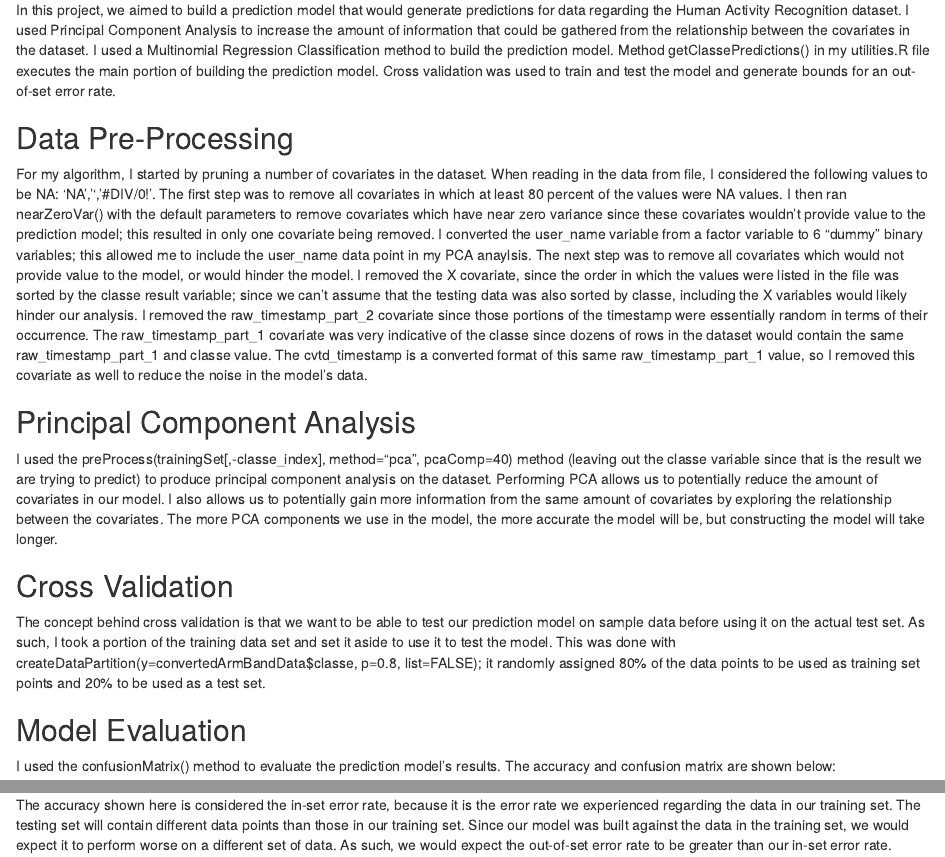
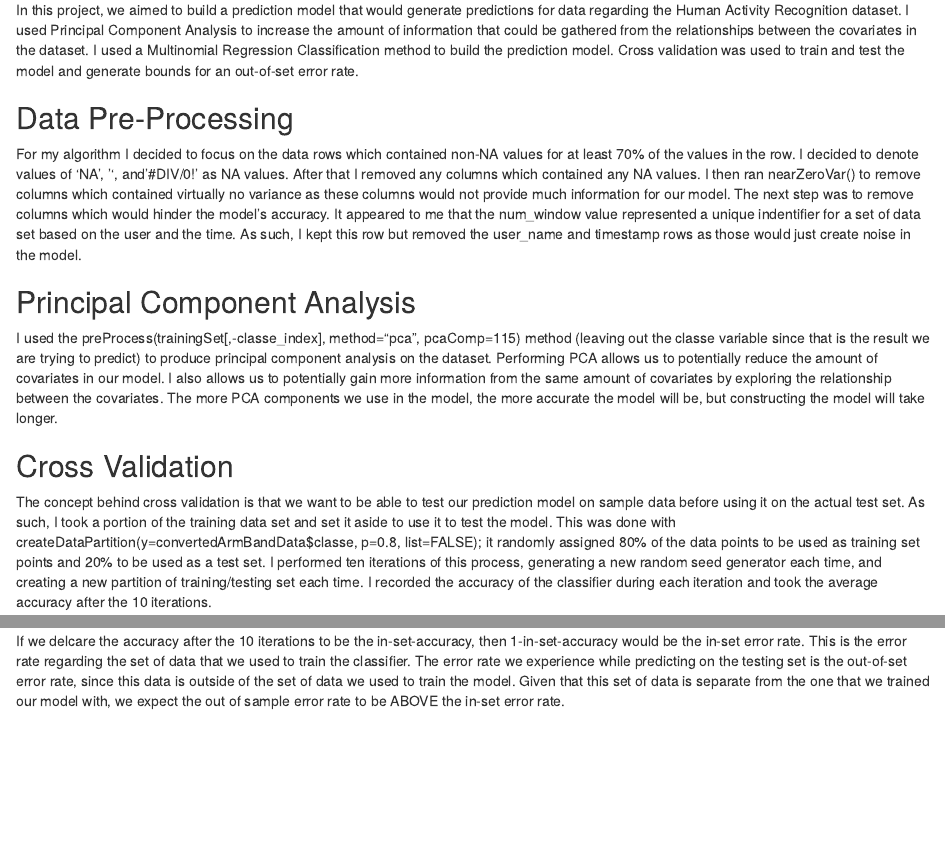
Before and after one commit to dunagan5887/datasciencecoursera, an R Markdown document (machine_learning/course_project/har_prediction.Rmd): the page in a window 1100 px wide, from 340 px down, and a second part further down, joined at a grey line. Rendered offline with R 4.5, knitr and Pandoc, with nearby package versions; some code elsewhere in the file could not run offline.

Commit message:
Machine Learning Course project that is being submitted

````diff
--- a/machine_learning/course_project/har_prediction.Rmd
+++ b/machine_learning/course_project/har_prediction.Rmd
@@ -9,29 +9,15 @@ source('./project.R');
 
 ```
 ## Executive Summary
-In this project, we aimed to build a prediction model that would generate predictions for data regarding the Human Activity Recognition dataset. I used Principal Component Analysis to increase the amount of information that could be gathered from the relationship between the covariates in the dataset. I used a Multinomial Regression Classification method to build the prediction model. Method getClassePredictions() in my utilities.R file executes the main portion of building the prediction model. Cross validation was used to train and test the model and generate bounds for an out-of-set error rate.
+In this project, we aimed to build a prediction model that would generate predictions for data regarding the Human Activity Recognition dataset. I used Principal Component Analysis to increase the amount of information that could be gathered from the relationships between the covariates in the dataset. I used a Multinomial Regression Classification method to build the prediction model. Cross validation was used to train and test the model and generate bounds for an out-of-set error rate.
 
 ## Data Pre-Processing
-For my algorithm, I started by pruning a number of covariates in the dataset. When reading in the data from file, I considered the following values to be NA: 'NA','','#DIV/0!'. The first step was to remove all covariates in which at least 80 percent of the values were NA values. I then ran nearZeroVar() with the default parameters to remove covariates which have near zero variance since these covariates wouldn't provide value to the prediction model; this resulted in only one covariate being removed. I converted the user_name variable from a factor variable to 6 "dummy" binary variables; this allowed me to include the user_name data point in my PCA anaylsis. The next step was to remove all covariates which would not provide value to the model, or would hinder the model. I removed the X covariate, since the order in which the values were listed in the file was sorted by the classe result variable; since we can't assume that the testing data was also sorted by classe, including the X variables would likely hinder our analysis. I removed the raw_timestamp_part_2 covariate since those portions of the timestamp were essentially random in terms of their occurrence. The raw_timestamp_part_1 covariate was very indicative of the classe since dozens of rows in the dataset would contain the same raw_timestamp_part_1 and classe value. The cvtd_timestamp is a converted format of this same raw_timestamp_part_1 value, so I removed this covariate as well to reduce the noise in the model's data.
+For my algorithm I decided to focus on the data rows which contained non-NA values for at least 70% of the values in the row. I decided to denote values of 'NA', '', and '#DIV/0!' as NA values. After that I removed any columns which contained any NA values. I then ran nearZeroVar() to remove columns which contained virtually no variance as these columns would not provide much information for our model. The next step was to remove columns which would hinder the model's accuracy. It appeared to me that the num_window value represented a unique indentifier for a set of data set based on the user and the time. As such, I kept this row but removed the user_name and timestamp rows as those would just create noise in the model.
 
 ## Principal Component Analysis
-I used the preProcess(trainingSet[,-classe_index], method="pca", pcaComp=40) method (leaving out the classe variable since that is the result we are trying to predict) to produce principal component analysis on the dataset. Performing PCA allows us to potentially reduce the amount of covariates in our model. I also allows us to potentially gain more information from the same amount of covariates by exploring the relationship between the covariates.  The more PCA components we use in the model, the more accurate the model will be, but constructing the model will take longer.
+I used the preProcess(trainingSet[,-classe_index], method="pca", pcaComp=115) method (leaving out the classe variable since that is the result we are trying to predict) to produce principal component analysis on the dataset. Performing PCA allows us to potentially reduce the amount of covariates in our model. I also allows us to potentially gain more information from the same amount of covariates by exploring the relationship between the covariates.  The more PCA components we use in the model, the more accurate the model will be, but constructing the model will take longer.
 
 ## Cross Validation
 The concept behind cross validation is that we want to be able to test our prediction model on sample data before using it on the actual test set. As such, I took a portion of the training data set and set it aside to use it to test the model. This was done with createDataPartition(y=convertedArmBandData$classe, p=0.8, list=FALSE); it randomly assigned 80% of the data points to be used as training set points and 20% to be used as a test set.
+I performed ten iterations of this process, generating a new random seed generator each time, and creating a new partition of training/testing set each time. I recorded the accuracy of the classifier during each iteration and took the average accuracy after the 10 iterations.
 
-## Model Evaluation
-I used the confusionMatrix() method to evaluate the prediction model's results. The accuracy and confusion matrix are shown below:
-
-```{r echo=FALSE}
-accuracy_rate = armBandPredictionResults$overall[1]
-
-in_set_error_rate = 1.0 - accuracy_rate
-
-print(paste0("Accuracy Rate: ", accuracy_rate))
-print(paste0("In-Set Error Rate: ", in_set_error_rate))
-print("Confusion Matrix")
-armBandPredictionResults$table
-```
-
-The accuracy shown here is considered the in-set error rate, because it is the error rate we experienced regarding the data in our training set. The testing set will contain different data points than those in our training set. Since our model was built against the data in the training set, we would expect it to perform worse on a different set of data. As such, we would expect the out-of-set error rate to be greater than our in-set error rate.
@@ -37,0 +25 @@ The accuracy shown here is considered the in-set error rate, because it is the e
+If we delcare the accuracy after the 10 iterations to be the in-set-accuracy, then 1-in-set-accuracy would be the in-set error rate. This is the error rate regarding the set of data that we used to train the classifier. The error rate we experience while predicting on the testing set is the out-of-set error rate, since this data is outside of the set of data we used to train the model. Given that this set of data is separate from the one that we trained our model with, we expect the out of sample error rate to be ABOVE the in-set error rate.
````
Also changed, not shown: machine_learning/course_project/full_data_rows.R (+14 -9 lines), machine_learning/course_project/utilities.R (+3 -3 lines), machine_learning/course_project/har_prediction.Rmd (1 more changed lines).
